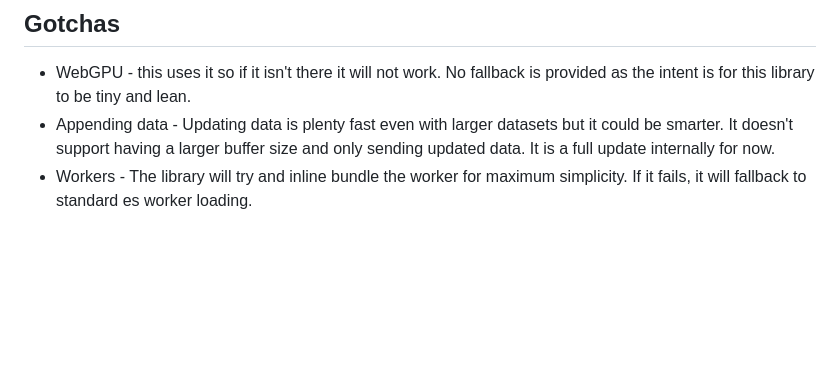
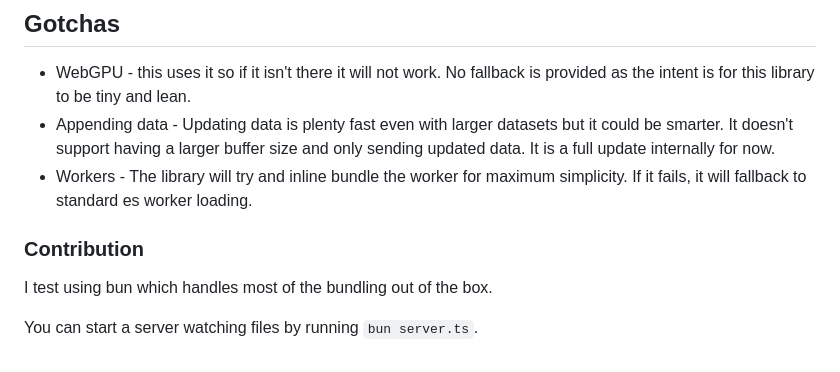
Before and after one commit to dgerrells/chartai, a Markdown page: readme.md, the part around the change. Drawn GitHub-style; blank space fills up the shorter version.

Commit message:
added contribution section

```diff
--- a/readme.md
+++ b/readme.md
@@ -116,3 +116,9 @@ To demonstrate just how well it works there is a boids simulation chart where th
 * WebGPU - this uses it so if it isn't there it will not work. No fallback is provided as the intent is for this library to be tiny and lean.
 * Appending data - Updating data is plenty fast even with larger datasets but it could be smarter. It doesn't support having a larger buffer size and only sending updated data. It is a full update internally for now.
 * Workers - The library will try and inline bundle the worker for maximum simplicity. If it fails, it will fallback to standard es worker loading.
+
+### Contribution
+
+I test using bun which handles most of the bundling out of the box.
+
+You can start a server watching files by running `bun server.ts`.
```
